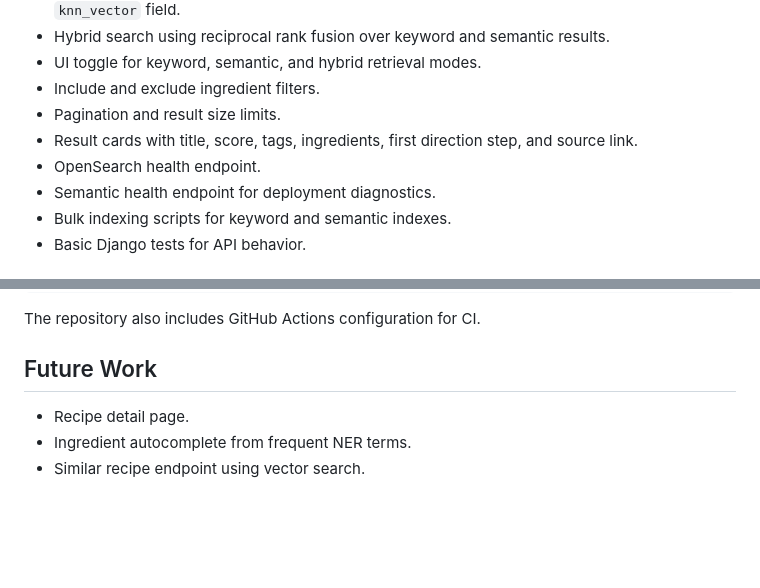
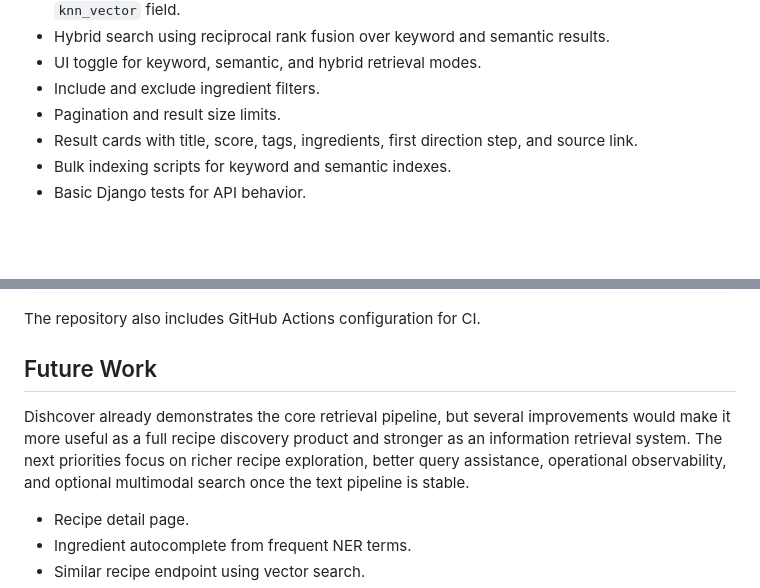
Before and after one commit to The-Index-TBI/recipe-retrieval, a Markdown page: README.md, 2 parts joined by grey strips. GitHub-like rendering; blank space fills up the shorter version.

```diff
--- a/README.md
+++ b/README.md
@@ -26,8 +26,6 @@ Dishcover solves this as an information retrieval problem. It indexes a large re
 - Include and exclude ingredient filters.
 - Pagination and result size limits.
 - Result cards with title, score, tags, ingredients, first direction step, and source link.
-- OpenSearch health endpoint.
-- Semantic health endpoint for deployment diagnostics.
 - Bulk indexing scripts for keyword and semantic indexes.
 - Basic Django tests for API behavior.
 
@@ -293,6 +320,8 @@ The repository also includes GitHub Actions configuration for CI.
 
 ## Future Work
 
+Dishcover already demonstrates the core retrieval pipeline, but several improvements would make it more useful as a full recipe discovery product and stronger as an information retrieval system. The next priorities focus on richer recipe exploration, better query assistance, operational observability, and optional multimodal search once the text pipeline is stable.
+
 - Recipe detail page.
 - Ingredient autocomplete from frequent NER terms.
 - Similar recipe endpoint using vector search.
```
Also changed, not shown: other parts of README.md (+29 -0 lines).
